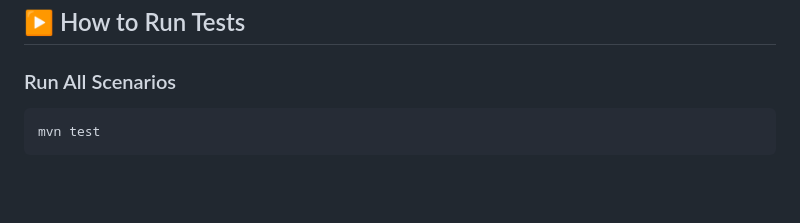
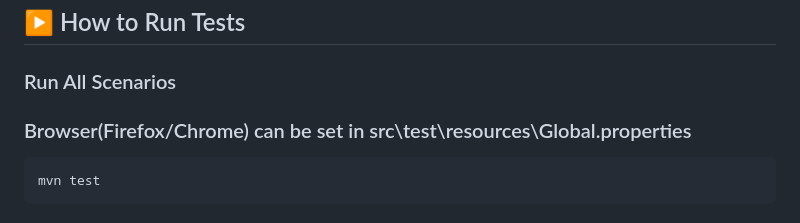
Before and after one commit to simrankaurRepo/Simran-Kaur-Narang-Verma-NHSBSA, a Markdown page: README.md, the part around the change. Drawn GitHub-style; blank space fills up the shorter version.

Commit message:
Readmefile

````diff
--- a/README.md
+++ b/README.md
@@ -80,6 +80,7 @@ mvn clean install
 ## ▶️ How to Run Tests
 
 ### Run All Scenarios
+### Browser(Firefox/Chrome) can be set in src\test\resources\Global.properties
 ```bash
 mvn test
 ```
````
